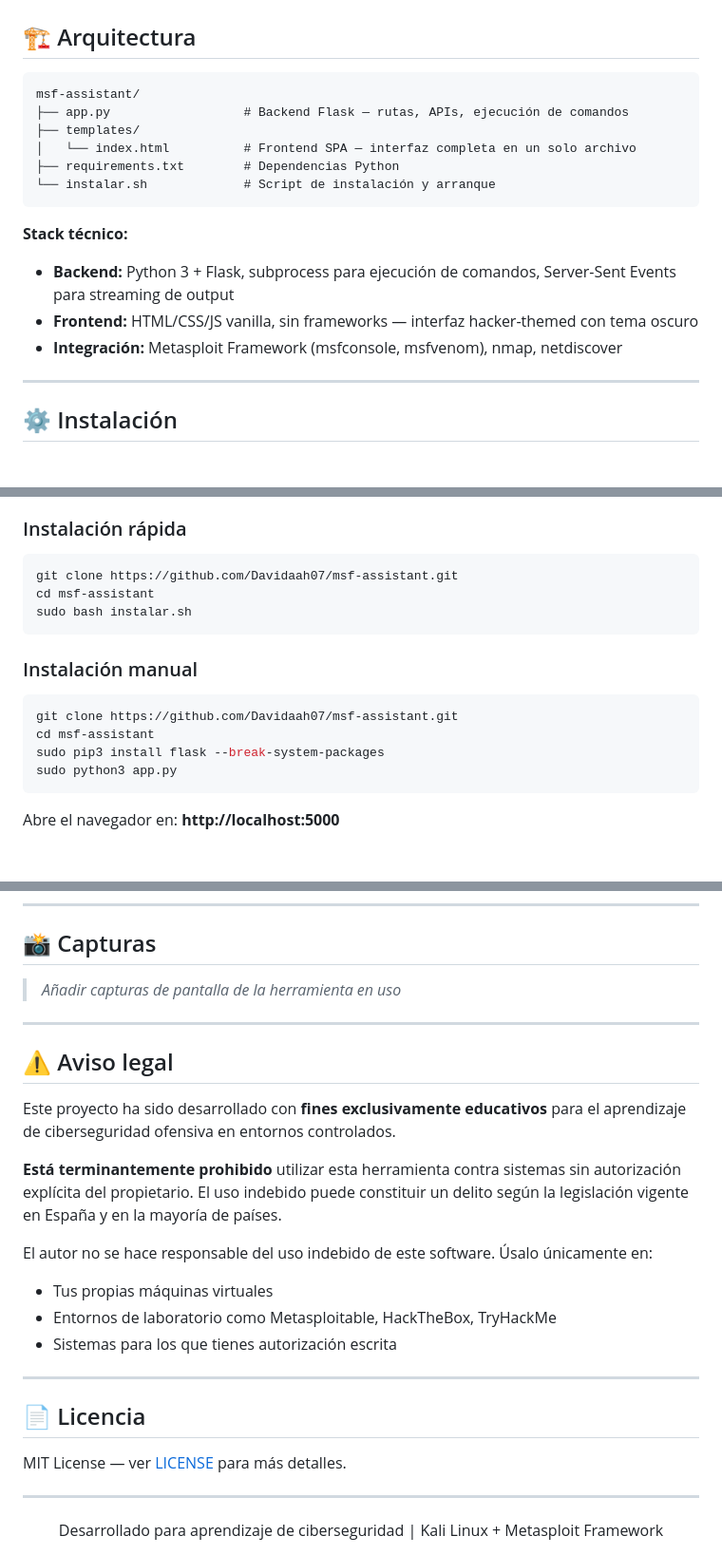
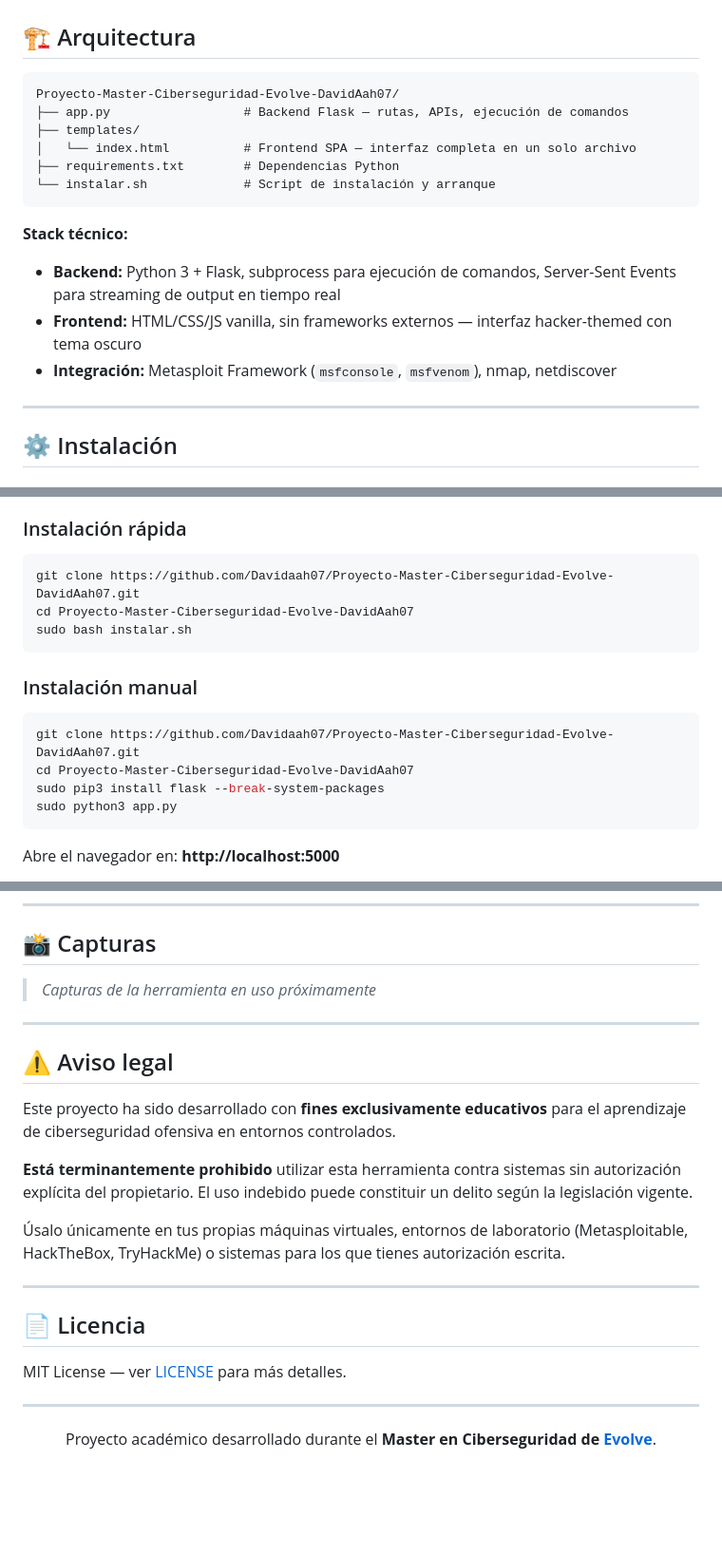
Before and after one commit to Davidaah07/msf-assistant, a Markdown page: README.md, 3 parts joined by grey strips. Shown at 95% size. Rendered like a GitHub page; blank space fills up the shorter version.

Commit message:
Update README: add Evolve mention, update repo name and clone URLs

````diff
--- a/README.md
+++ b/README.md
@@ -75,7 +75,7 @@ Soporte para encoders: `shikata_ga_nai`, `xor_dynamic`, `php/base64`, `unicode_m
 ## 🏗️ Arquitectura
 
 ```
-msf-assistant/
+Proyecto-Master-Ciberseguridad-Evolve-DavidAah07/
 ├── app.py                  # Backend Flask — rutas, APIs, ejecución de comandos
 ├── templates/
 │   └── index.html          # Frontend SPA — interfaz completa en un solo archivo
@@ -84,9 +84,9 @@ msf-assistant/
 ```
 
 **Stack técnico:**
-- **Backend:** Python 3 + Flask, subprocess para ejecución de comandos, Server-Sent Events para streaming de output
-- **Frontend:** HTML/CSS/JS vanilla, sin frameworks — interfaz hacker-themed con tema oscuro
-- **Integración:** Metasploit Framework (msfconsole, msfvenom), nmap, netdiscover
+- **Backend:** Python 3 + Flask, subprocess para ejecución de comandos, Server-Sent Events para streaming de output en tiempo real
+- **Frontend:** HTML/CSS/JS vanilla, sin frameworks externos — interfaz hacker-themed con tema oscuro
+- **Integración:** Metasploit Framework (`msfconsole`, `msfvenom`), nmap, netdiscover
 
 ---
 
@@ -101,16 +101,16 @@ msf-assistant/
 ### Instalación rápida
 
 ```bash
-git clone https://github.com/Davidaah07/msf-assistant.git
-cd msf-assistant
+git clone https://github.com/Davidaah07/Proyecto-Master-Ciberseguridad-Evolve-DavidAah07.git
+cd Proyecto-Master-Ciberseguridad-Evolve-DavidAah07
 sudo bash instalar.sh
 ```
 
 ### Instalación manual
 
 ```bash
-git clone https://github.com/Davidaah07/msf-assistant.git
-cd msf-assistant
+git clone https://github.com/Davidaah07/Proyecto-Master-Ciberseguridad-Evolve-DavidAah07.git
+cd Proyecto-Master-Ciberseguridad-Evolve-DavidAah07
 sudo pip3 install flask --break-system-packages
 sudo python3 app.py
 ```
@@ -159,7 +159,7 @@ Abre el navegador en: **http://localhost:5000**
 
 ## 📸 Capturas
 
-> *Añadir capturas de pantalla de la herramienta en uso*
+> *Capturas de la herramienta en uso próximamente*
 
 ---
 
@@ -167,12 +167,9 @@ Abre el navegador en: **http://localhost:5000**
 
 Este proyecto ha sido desarrollado con **fines exclusivamente educativos** para el aprendizaje de ciberseguridad ofensiva en entornos controlados.
 
-**Está terminantemente prohibido** utilizar esta herramienta contra sistemas sin autorización explícita del propietario. El uso indebido puede constituir un delito según la legislación vigente en España y en la mayoría de países.
+**Está terminantemente prohibido** utilizar esta herramienta contra sistemas sin autorización explícita del propietario. El uso indebido puede constituir un delito según la legislación vigente.
 
-El autor no se hace responsable del uso indebido de este software. Úsalo únicamente en:
-- Tus propias máquinas virtuales
-- Entornos de laboratorio como Metasploitable, HackTheBox, TryHackMe
-- Sistemas para los que tienes autorización escrita
+Úsalo únicamente en tus propias máquinas virtuales, entornos de laboratorio (Metasploitable, HackTheBox, TryHackMe) o sistemas para los que tienes autorización escrita.
 
 ---
 
@@ -183,5 +180,7 @@ MIT License — ver [LICENSE](LICENSE) para más detalles.
 ---
 
 <div align="center">
-Desarrollado para aprendizaje de ciberseguridad | Kali Linux + Metasploit Framework
+
+Proyecto académico desarrollado durante el **Master en Ciberseguridad de [Evolve](https://evolve.es)**.
+
 </div>
````
Also changed, not shown: other parts of README.md (+1 -1 lines).
